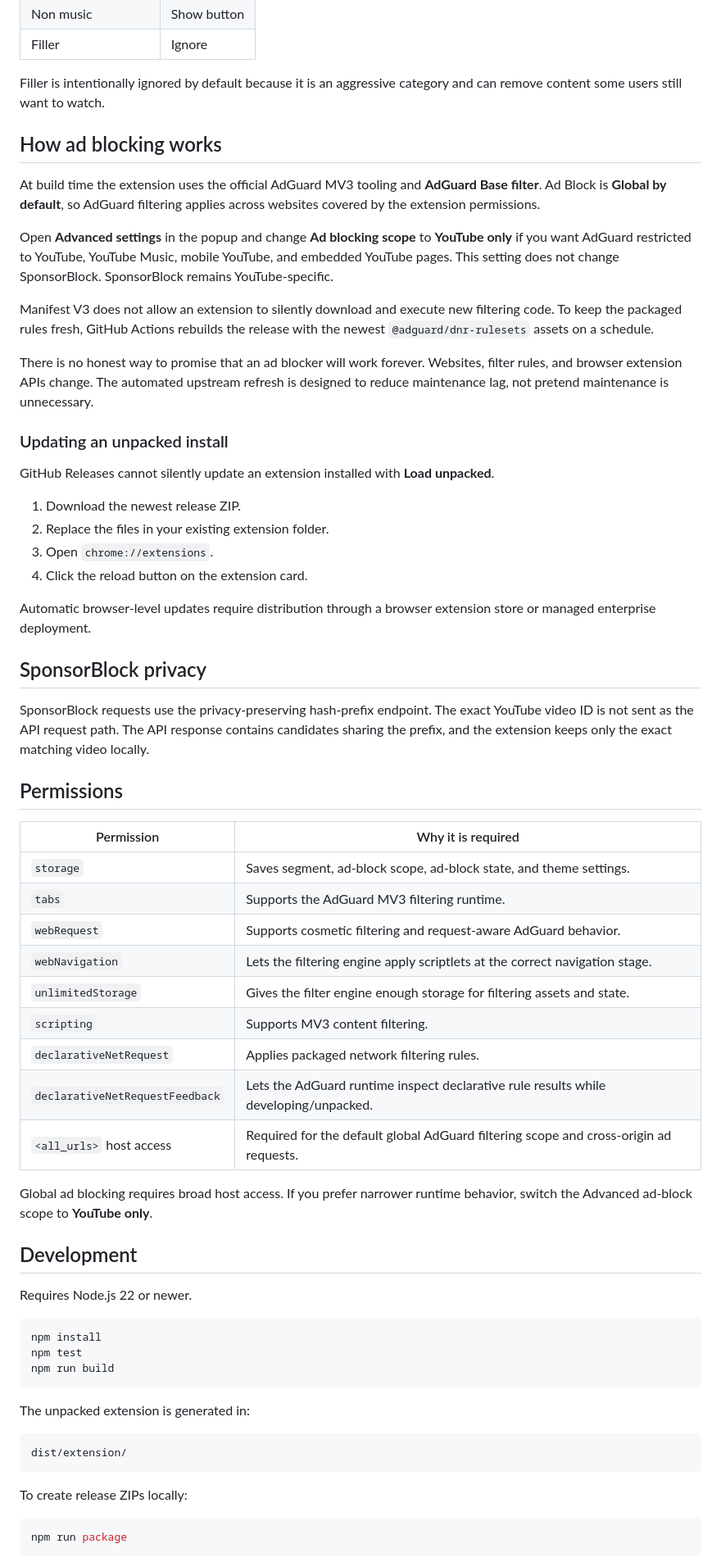
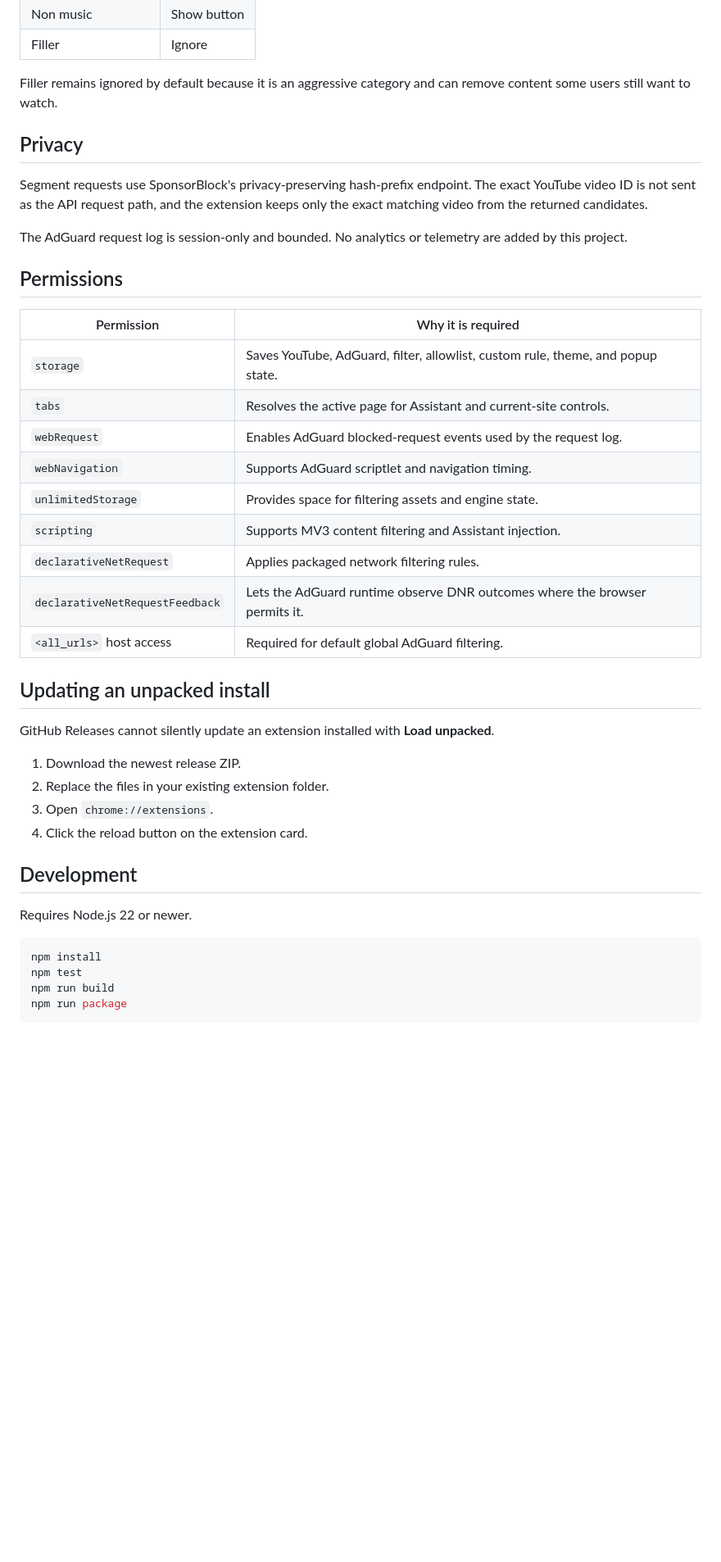
Before and after one commit to Majkey25/yt-segments-sponsorship-autoskipper, a Markdown page: README.md, the part around one of its changes. Shown at 82% size. GitHub-like rendering; blank space fills up the shorter version.

````diff
--- a/README.md
+++ b/README.md
@@ -70,19 +126,29 @@ Chrome cannot install an unsigned ZIP directly. Extract it first, then load the
 | Non music | Show button |
 | Filler | Ignore |
 
-Filler is intentionally ignored by default because it is an aggressive category and can remove content some users still want to watch.
+Filler remains ignored by default because it is an aggressive category and can remove content some users still want to watch.
 
-## How ad blocking works
+## Privacy
 
-At build time the extension uses the official AdGuard MV3 tooling and **AdGuard Base filter**. Ad Block is **Global by default**, so AdGuard filtering applies across websites covered by the extension permissions.
+Segment requests use SponsorBlock's privacy-preserving hash-prefix endpoint. The exact YouTube video ID is not sent as the API request path, and the extension keeps only the exact matching video from the returned candidates.
 
-Open **Advanced settings** in the popup and change **Ad blocking scope** to **YouTube only** if you want AdGuard restricted to YouTube, YouTube Music, mobile YouTube, and embedded YouTube pages. This setting does not change SponsorBlock. SponsorBlock remains YouTube-specific.
+The AdGuard request log is session-only and bounded. No analytics or telemetry are added by this project.
 
-Manifest V3 does not allow an extension to silently download and execute new filtering code. To keep the packaged rules fresh, GitHub Actions rebuilds the release with the newest `@adguard/dnr-rulesets` assets on a schedule.
+## Permissions
 
-There is no honest way to promise that an ad blocker will work forever. Websites, filter rules, and browser extension APIs change. The automated upstream refresh is designed to reduce maintenance lag, not pretend maintenance is unnecessary.
+| Permission | Why it is required |
+| --- | --- |
+| `storage` | Saves YouTube, AdGuard, filter, allowlist, custom rule, theme, and popup state. |
+| `tabs` | Resolves the active page for Assistant and current-site controls. |
+| `webRequest` | Enables AdGuard blocked-request events used by the request log. |
+| `webNavigation` | Supports AdGuard scriptlet and navigation timing. |
+| `unlimitedStorage` | Provides space for filtering assets and engine state. |
+| `scripting` | Supports MV3 content filtering and Assistant injection. |
+| `declarativeNetRequest` | Applies packaged network filtering rules. |
+| `declarativeNetRequestFeedback` | Lets the AdGuard runtime observe DNR outcomes where the browser permits it. |
+| `<all_urls>` host access | Required for default global AdGuard filtering. |
 
-### Updating an unpacked install
+## Updating an unpacked install
 
 GitHub Releases cannot silently update an extension installed with **Load unpacked**.
 
@@ -90,28 +156,6 @@ GitHub Releases cannot silently update an extension installed with **Load unpack
 2. Replace the files in your existing extension folder.
 3. Open `chrome://extensions`.
 4. Click the reload button on the extension card.
-
-Automatic browser-level updates require distribution through a browser extension store or managed enterprise deployment.
-
-## SponsorBlock privacy
-
-SponsorBlock requests use the privacy-preserving hash-prefix endpoint. The exact YouTube video ID is not sent as the API request path. The API response contains candidates sharing the prefix, and the extension keeps only the exact matching video locally.
-
-## Permissions
-
-| Permission | Why it is required |
-| --- | --- |
-| `storage` | Saves segment, ad-block scope, ad-block state, and theme settings. |
-| `tabs` | Supports the AdGuard MV3 filtering runtime. |
-| `webRequest` | Supports cosmetic filtering and request-aware AdGuard behavior. |
-| `webNavigation` | Lets the filtering engine apply scriptlets at the correct navigation stage. |
-| `unlimitedStorage` | Gives the filter engine enough storage for filtering assets and state. |
-| `scripting` | Supports MV3 content filtering. |
-| `declarativeNetRequest` | Applies packaged network filtering rules. |
-| `declarativeNetRequestFeedback` | Lets the AdGuard runtime inspect declarative rule results while developing/unpacked. |
-| `<all_urls>` host access | Required for the default global AdGuard filtering scope and cross-origin ad requests. |
-
-Global ad blocking requires broad host access. If you prefer narrower runtime behavior, switch the Advanced ad-block scope to **YouTube only**.
 
 ## Development
 
@@ -121,17 +165,6 @@ Requires Node.js 22 or newer.
 npm install
 npm test
 npm run build
-```
-
-The unpacked extension is generated in:
-
-```text
-dist/extension/
-```
-
-To create release ZIPs locally:
-
-```bash
 npm run package
 ```
 
````
Also changed, not shown: other parts of README.md (+81 -63 lines).
